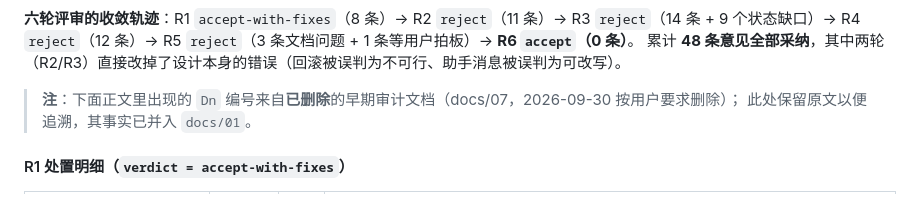
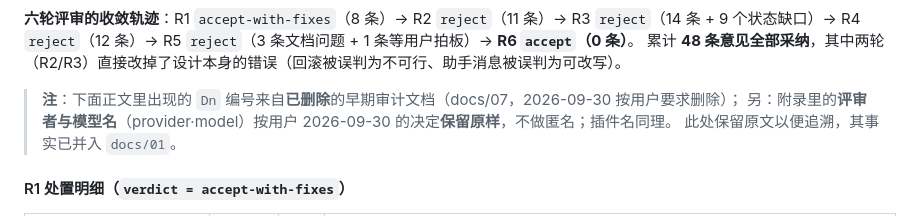
Before and after one commit to idoall/dsh-context-redline, a Markdown page: docs/08-open-questions.md, the part around the change. Rendered like a GitHub page.

Commit message:
docs(M0): 记录用户决定——评审附录里的评审者与模型名保留原样（不匿名）
至此首次 push 前的三问全部关闭：A 路径占位化（已做）· B docs/07 删除（已做）· C 模型名/插件名保留原样（本提交记录）。

```diff
--- a/docs/08-open-questions.md
+++ b/docs/08-open-questions.md
@@ -356,6 +356,7 @@ R7 又抓到我把**平台内部实现当公开 API**、把**best-effort 投递
 累计 **48 条意见全部采纳**，其中两轮（R2/R3）直接改掉了设计本身的错误（回滚被误判为不可行、助手消息被误判为可改写）。
 
 > **注**：下面正文里出现的 `Dn` 编号来自**已删除**的早期审计文档（docs/07，2026-09-30 按用户要求删除）；
+> 另：附录里的**评审者与模型名**（provider·model）按用户 2026-09-30 的决定**保留原样**，不做匿名；插件名同理。
 > 此处保留原文以便追溯，其事实已并入 `docs/01`。
 
 #### R1 处置明细（`verdict = accept-with-fixes`）
```
